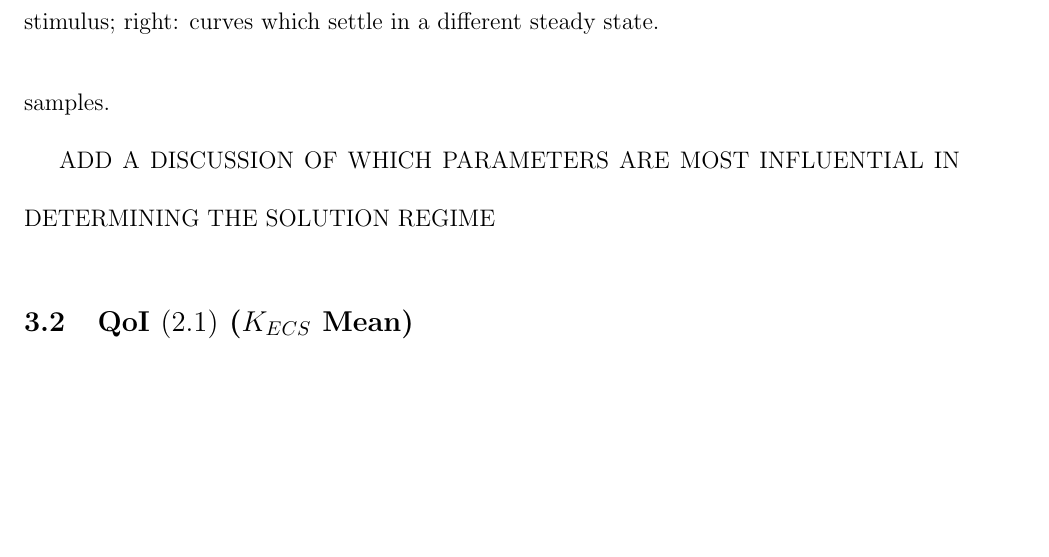
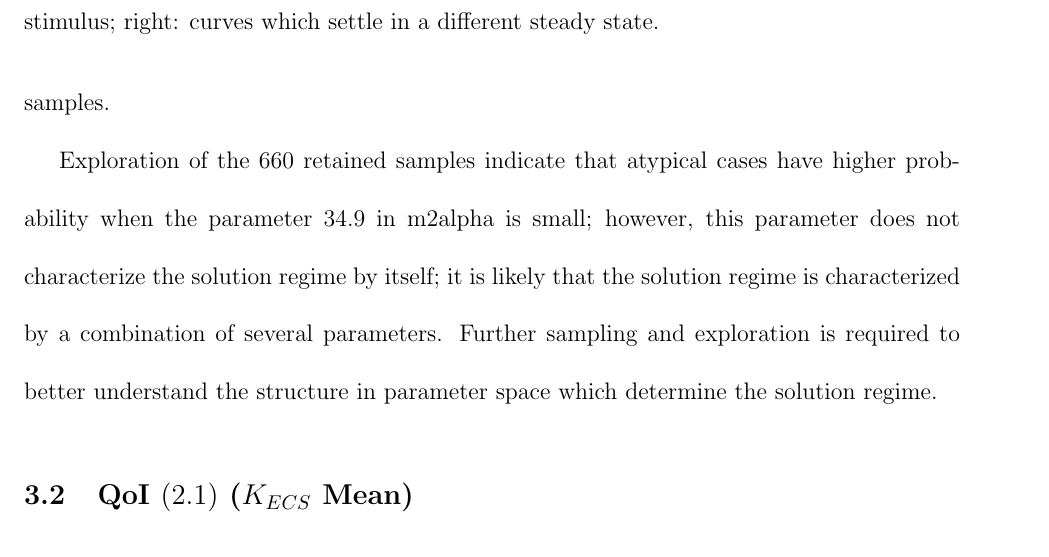
Before and after one commit to BlueFern/uncertainty-quantification, a LaTeX paper (NVU_UQ_Paper/NVU_UQ_paper_1.tex): part of page 11 of 21, cut so that both start at the same text, the shorter picture padded with empty space. Compiled offline with pdfLaTeX.

Commit message:
added a paragraph on characterizing the solution regimes in parameter space

```diff
--- a/NVU_UQ_Paper/NVU_UQ_paper_1.tex
+++ b/NVU_UQ_Paper/NVU_UQ_paper_1.tex
@@ -171,7 +171,7 @@ Samples are drawn and the model, with a stimulus applied (in two separate cases,
 
 This article focuses on the typical case so we remove samples where the radius does not increase in response to the stimulus and decrease when it is removed. This processing yields 660 samples for analysis when the rectangular pulse stimulus is applied and 438 samples when the stimulus from experimental data is applied. The results presented below use these samples.
 
-ADD A DISCUSSION OF WHICH PARAMETERS ARE MOST INFLUENTIAL IN DETERMINING THE SOLUTION REGIME
+Exploration of the 660 retained samples indicate that atypical cases have higher probability when the parameter 34.9 in m2alpha is small; however, this parameter does not characterize the solution regime by itself; it is likely that the solution regime is characterized by a combination of several parameters. Further sampling and exploration is required to better understand the structure in parameter space which determine the solution regime.
 
 \subsection{QoI \eqref{K_ECS_Mean} ($K_{ECS}$ Mean)}
 \label{sec:qoi_K_ECS_Mean}
```
Also changed, not shown: NVU_UQ_Paper/NVU_UQ_paper_1.pdf, 3 other files.
